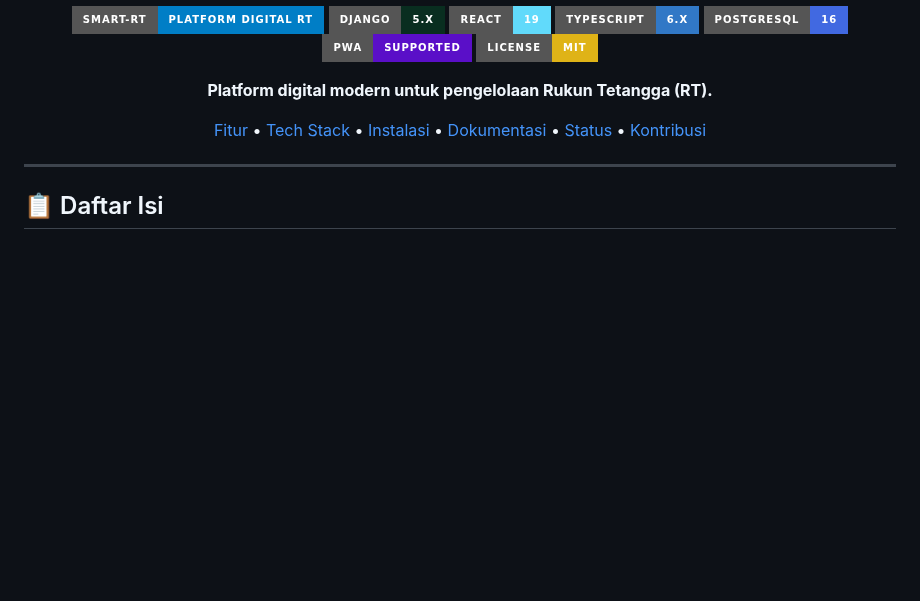
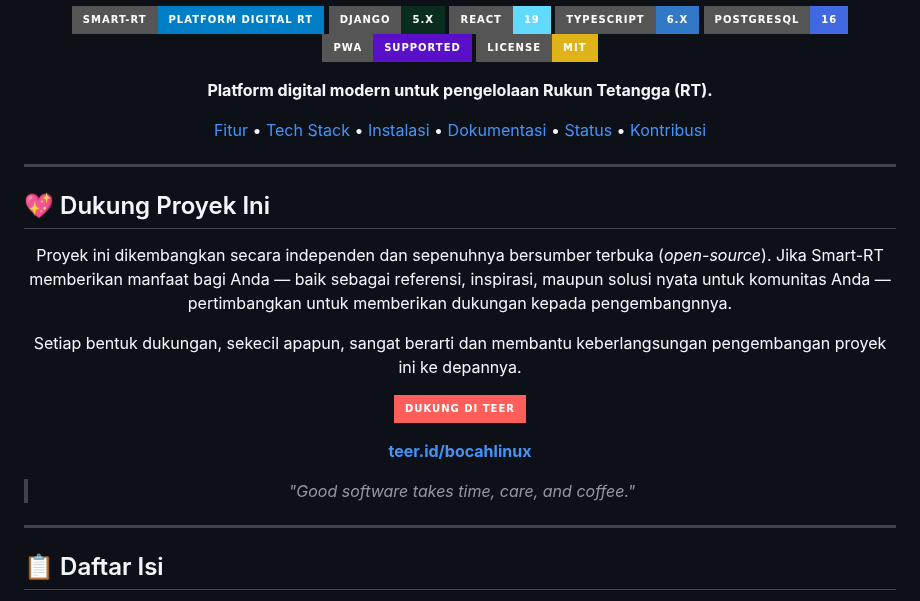
Before and after one commit to bocahlinux/smart-rt, a Markdown page: README.md, the part around the change. Drawn GitHub-style; badges without logos; blank space fills up the shorter version.

Commit message:
update support

```diff
--- a/README.md
+++ b/README.md
@@ -13,6 +13,25 @@
 **Platform digital modern untuk pengelolaan Rukun Tetangga (RT).**
 
 [Fitur](#-fitur) • [Tech Stack](#-tech-stack) • [Instalasi](#-instalasi) • [Dokumentasi](#-dokumentasi) • [Status](#-development-status) • [Kontribusi](#-kontribusi)
+
+</div>
+
+---
+
+## 💖 Dukung Proyek Ini
+
+<div align="center">
+
+Proyek ini dikembangkan secara independen dan sepenuhnya bersumber terbuka (*open-source*).
+Jika Smart-RT memberikan manfaat bagi Anda — baik sebagai referensi, inspirasi, maupun solusi nyata untuk komunitas Anda — pertimbangkan untuk memberikan dukungan kepada pengembangnnya.
+
+Setiap bentuk dukungan, sekecil apapun, sangat berarti dan membantu keberlangsungan pengembangan proyek ini ke depannya.
+
+[![Dukung via Teer](https://img.shields.io/badge/Dukung%20di%20Teer-FF5E5B?style=for-the-badge&logo=ko-fi&logoColor=white)](https://teer.id/bocahlinux)
+
+**[teer.id/bocahlinux](https://teer.id/bocahlinux)**
+
+> *"Good software takes time, care, and coffee."*
 
 </div>
 
```
